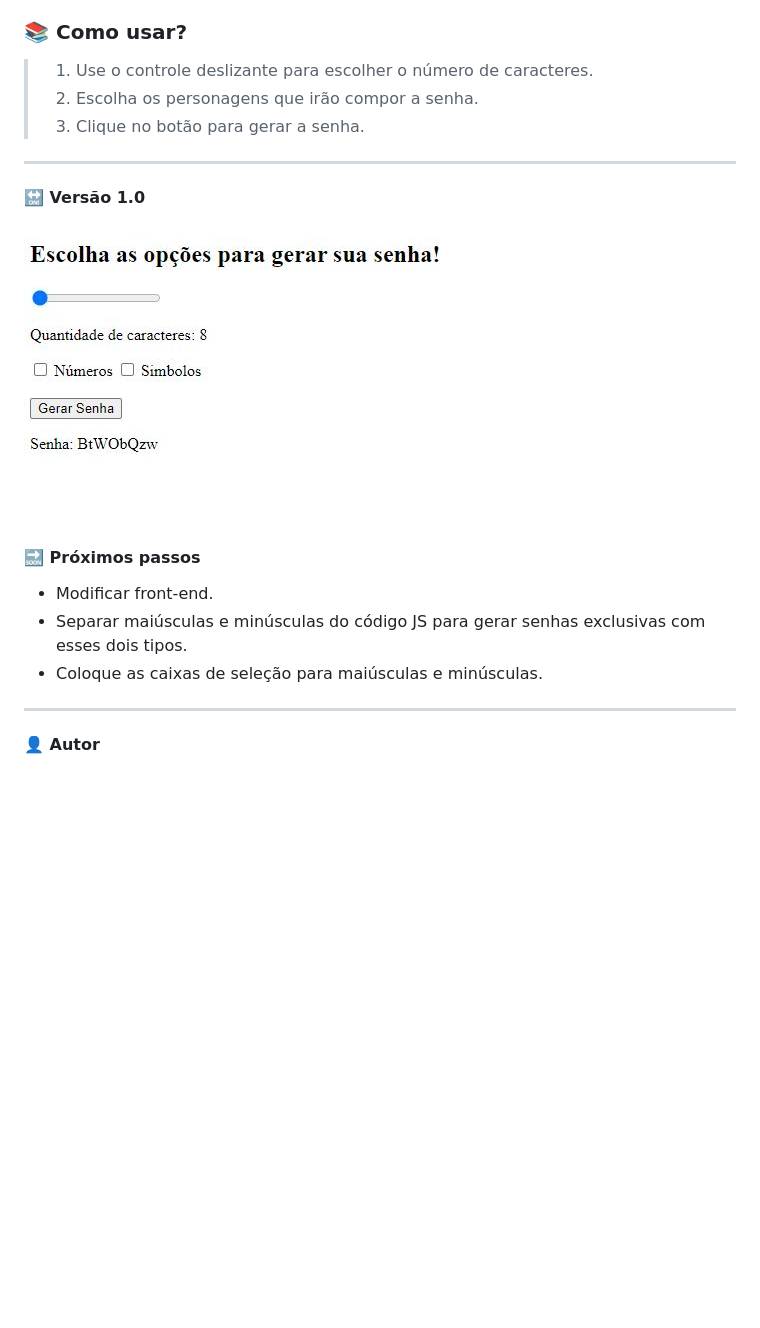
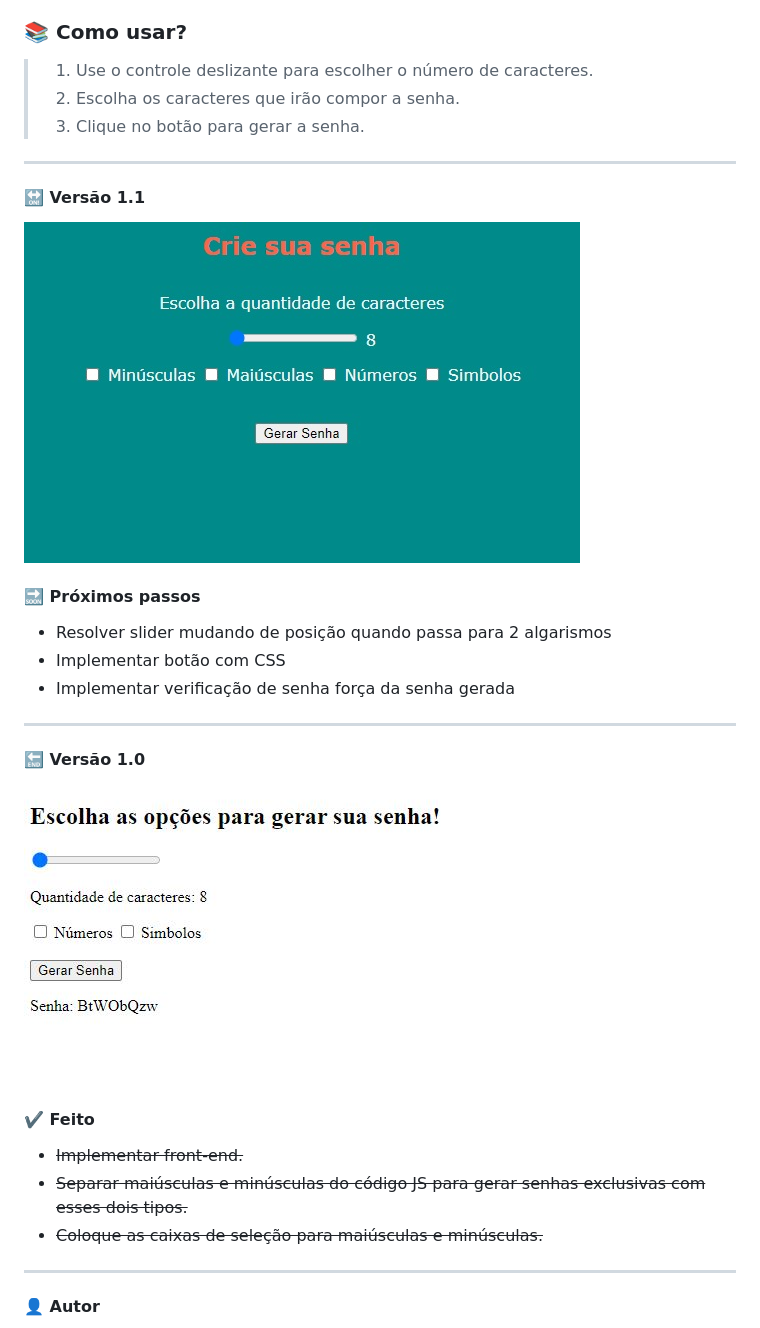
Before and after one commit to wivsonmachado/passwordGenerator, a Markdown page: README.md, the part around the change. GitHub-like rendering; pictures changed too: images/front-end_v2.JPG (added); blank space fills up the shorter version.

Commit message:
Atualização do README

```diff
--- a/README.md
+++ b/README.md
@@ -10,18 +10,28 @@ O aplicativo gera senhas aleatórias com no mínimo 8 caracteres e no máximo 30
 ### :books: Como usar?
 
 > 1. Use o controle deslizante para escolher o número de caracteres.
-> 2. Escolha os personagens que irão compor a senha.
+> 2. Escolha os caracteres que irão compor a senha.
 > 3. Clique no botão para gerar a senha.
 
 ---
-#### :on: Versão 1.0
-<img src="images/front-end_v1.JPG" border="1px solid blue" alt="Versão 1.0"/>
+#### :on: Versão 1.1
+<img src="images/front-end_v2.JPG" border="1px solid blue" alt="Versão 1.0"/>
 
 #### :soon: Próximos passos
 
-* Modificar front-end.
-* Separar maiúsculas e minúsculas do código JS para gerar senhas exclusivas com esses dois tipos.
-* Coloque as caixas de seleção para maiúsculas e minúsculas.
+* Resolver slider mudando de posição quando passa para 2 algarismos
+* Implementar botão com CSS
+* Implementar verificação de senha força da senha gerada
+
+---
+#### :end: Versão 1.0
+<img src="images/front-end_v1.JPG" border="1px solid blue" alt="Versão 1.0"/>
+
+#### :heavy_check_mark: Feito
+
+* ~~Implementar front-end.~~
+* ~~Separar maiúsculas e minúsculas do código JS para gerar senhas exclusivas com esses dois tipos.~~
+* ~~Coloque as caixas de seleção para maiúsculas e minúsculas.~~
 ---
 #### :bust_in_silhouette: Autor
 
```
